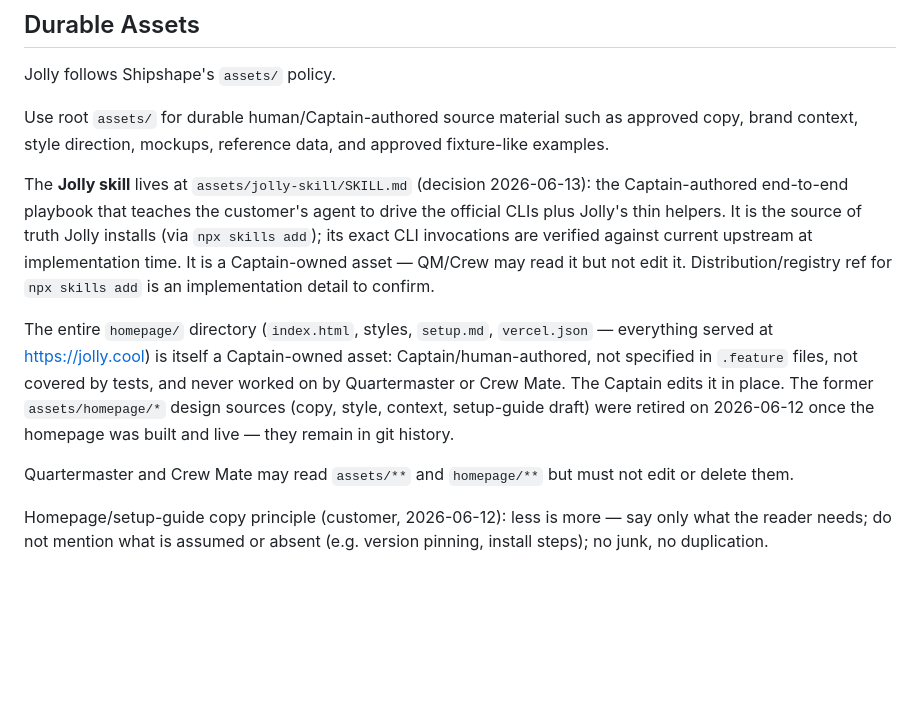
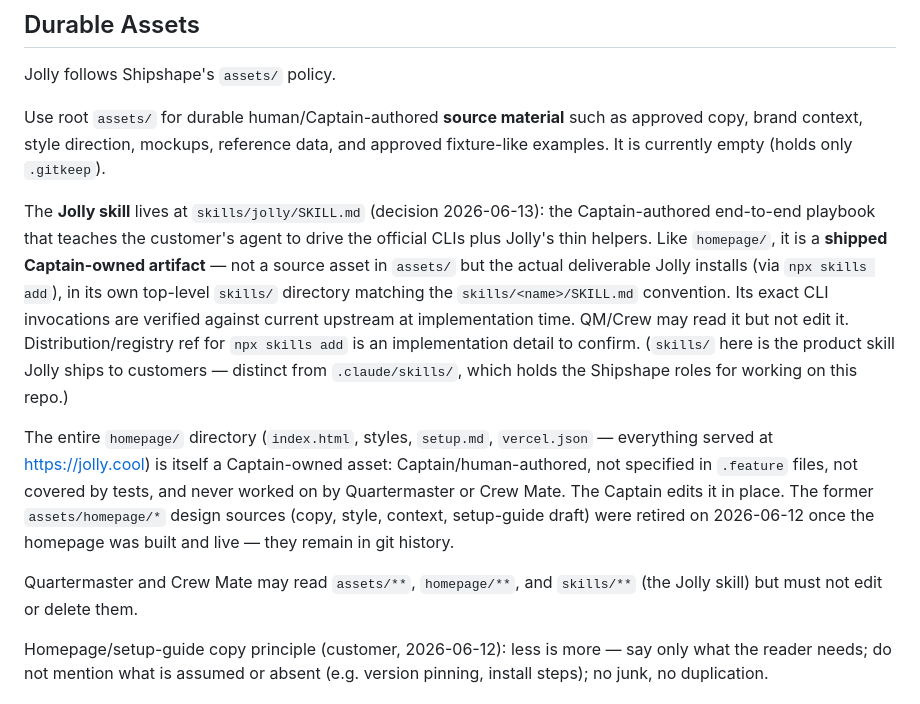
Before and after one commit to dmytri/jolly, a Markdown page: AGENTS.md, the part around the change. GitHub-like rendering; blank space fills up the shorter version.

Commit message:
Captain: move Jolly skill out of assets/ into skills/jolly/ (shipped artifact, not source)
assets/ is source material consumed to build (like the retired
assets/homepage/* sources); the Jolly skill is a shipped deliverable Jolly
installs via npx skills add — same category as homepage/, which has its own
top-level dir. Move assets/jolly-skill/SKILL.md -> skills/jolly/SKILL.md
(matches skills/<name>/SKILL.md convention; distinct from .claude/skills/
which holds the Shipshape roles). Updated AGENTS.md + HANDOVER references;
QM/Crew may read skills/** but not edit it.

Co-Authored-By: Claude Opus 4.8 (1M context) <noreply@anthropic.com>

```diff
--- a/AGENTS.md
+++ b/AGENTS.md
@@ -298,14 +298,17 @@ Jolly-specific role notes:
 
 Jolly follows Shipshape's `assets/` policy.
 
-Use root `assets/` for durable human/Captain-authored source material such as approved copy, brand context, style direction, mockups, reference data, and approved fixture-like examples.
+Use root `assets/` for durable human/Captain-authored **source material** such as approved copy, brand context, style direction, mockups, reference data, and approved fixture-like examples. It is currently empty (holds only `.gitkeep`).
 
-The **Jolly skill** lives at `assets/jolly-skill/SKILL.md` (decision 2026-06-13): the
-Captain-authored end-to-end playbook that teaches the customer's agent to drive the official
-CLIs plus Jolly's thin helpers. It is the source of truth Jolly installs (via `npx skills add`);
-its exact CLI invocations are verified against current upstream at implementation time. It is a
-Captain-owned asset — QM/Crew may read it but not edit it. Distribution/registry ref for
-`npx skills add` is an implementation detail to confirm.
+The **Jolly skill** lives at `skills/jolly/SKILL.md` (decision 2026-06-13): the Captain-authored
+end-to-end playbook that teaches the customer's agent to drive the official CLIs plus Jolly's
+thin helpers. Like `homepage/`, it is a **shipped Captain-owned artifact** — not a source asset
+in `assets/` but the actual deliverable Jolly installs (via `npx skills add`), in its own
+top-level `skills/` directory matching the `skills/<name>/SKILL.md` convention. Its exact CLI
+invocations are verified against current upstream at implementation time. QM/Crew may read it but
+not edit it. Distribution/registry ref for `npx skills add` is an implementation detail to confirm.
+(`skills/` here is the product skill Jolly ships to customers — distinct from `.claude/skills/`,
+which holds the Shipshape roles for working on this repo.)
 
 The entire `homepage/` directory (`index.html`, styles, `setup.md`, `vercel.json` —
 everything served at https://jolly.cool) is itself a Captain-owned asset:
@@ -314,7 +317,7 @@ worked on by Quartermaster or Crew Mate. The Captain edits it in place. The form
 `assets/homepage/*` design sources (copy, style, context, setup-guide draft) were retired
 on 2026-06-12 once the homepage was built and live — they remain in git history.
 
-Quartermaster and Crew Mate may read `assets/**` and `homepage/**` but must not edit or delete them.
+Quartermaster and Crew Mate may read `assets/**`, `homepage/**`, and `skills/**` (the Jolly skill) but must not edit or delete them.
 
 Homepage/setup-guide copy principle (customer, 2026-06-12): less is more — say only
 what the reader needs; do not mention what is assumed or absent (e.g. version
```
Also changed, not shown: HANDOVER.md (+2 -2 lines), skills/jolly/SKILL.md (renamed from assets/jolly-skill/SKILL.md).
